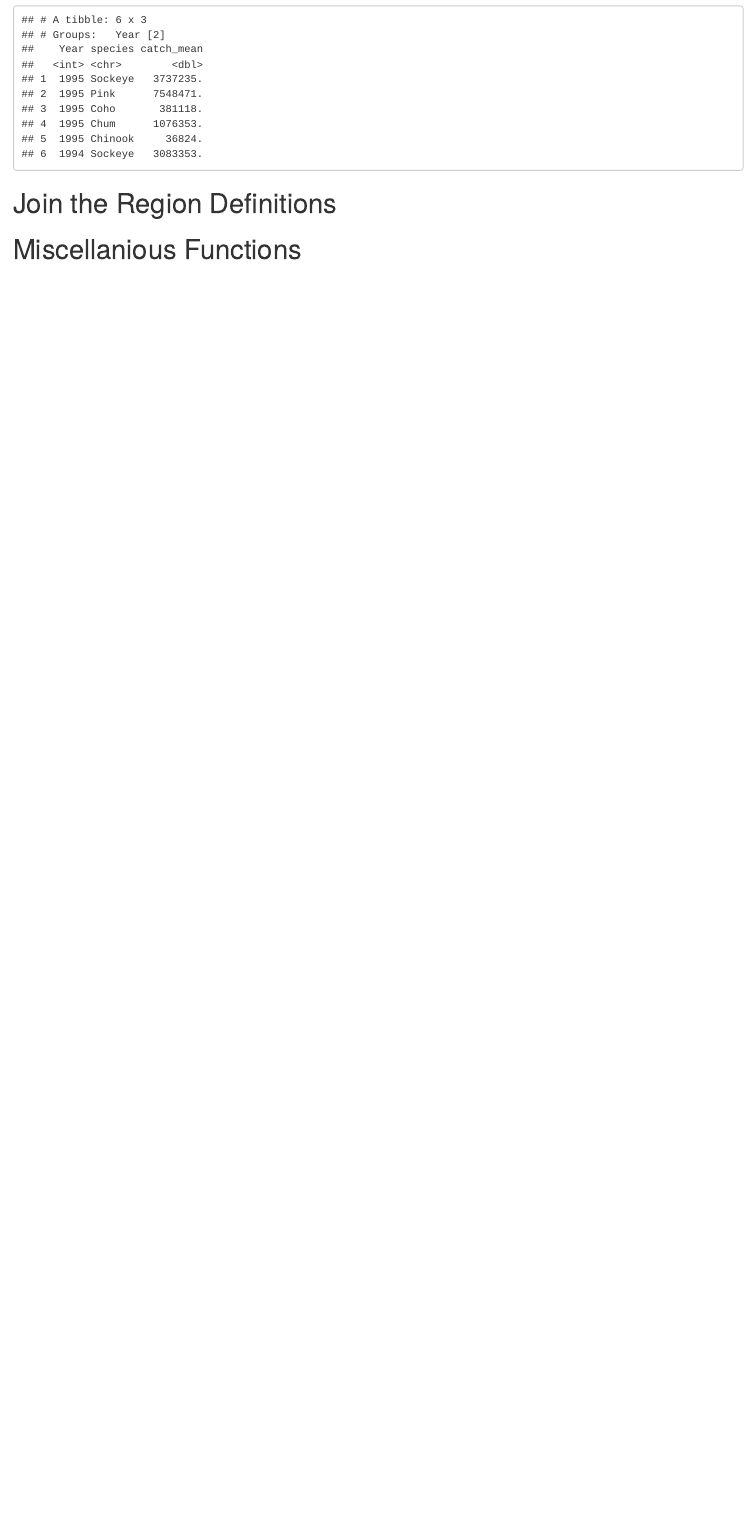
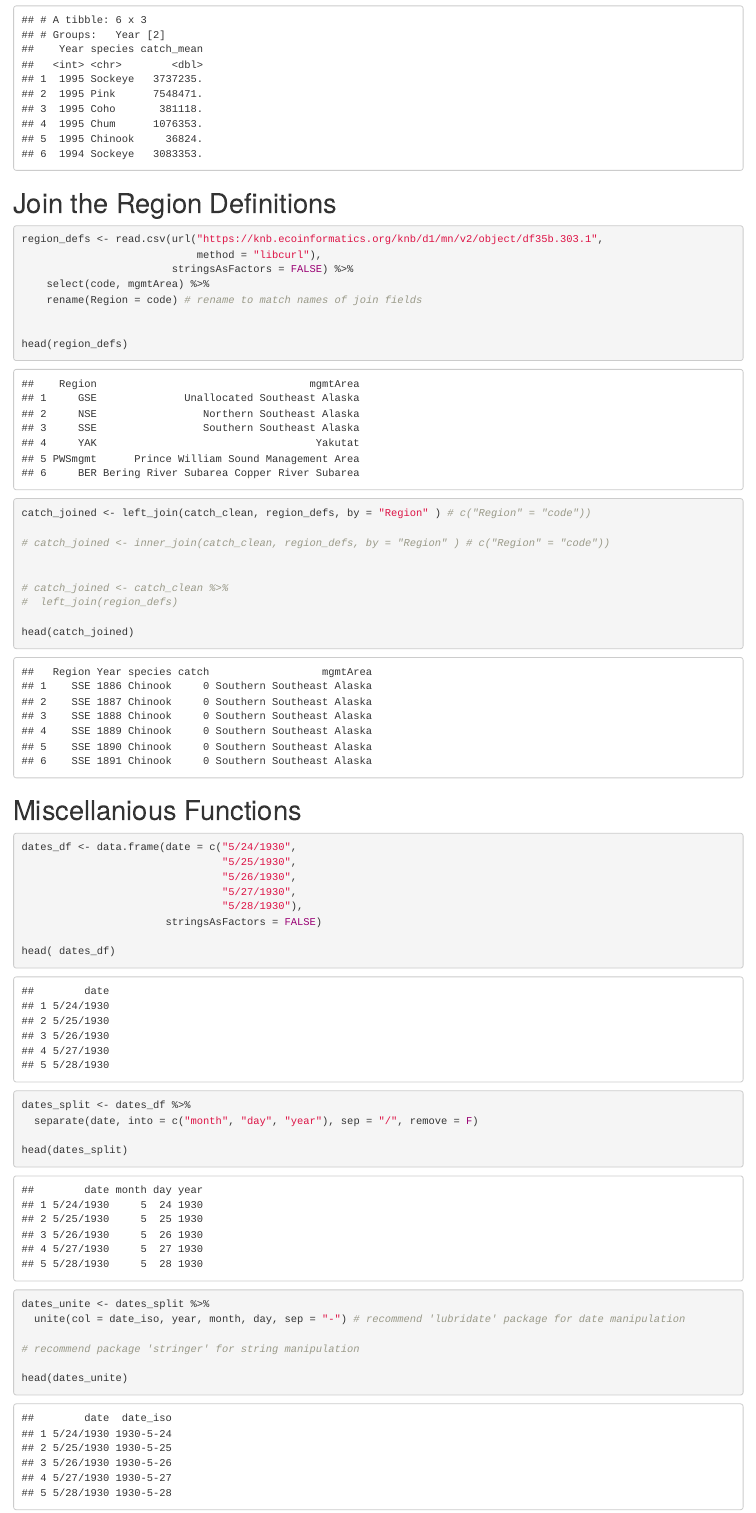
Before and after one commit to ashesh-kstate/arctic-training, an R Markdown document (data-tidying.Rmd): the page in a window 1100 px wide, from 2820 px down. The pictures show the output file data-tidying.html that the author committed with the source, opened offline.

Commit message:
completed data cleaning/manipulation in R

````diff
--- a/data-tidying.Rmd
+++ b/data-tidying.Rmd
@@ -114,10 +114,61 @@
 ```
 
 
+# Join the Region Definitions
 
 
 
+```{r}
+region_defs <- read.csv(url("https://knb.ecoinformatics.org/knb/d1/mn/v2/object/df35b.303.1",
+                            method = "libcurl"),
+                        stringsAsFactors = FALSE) %>%
+    select(code, mgmtArea) %>%
+    rename(Region = code) # rename to match names of join fields
 
-# Join the Region Definitions
+
+head(region_defs)
+
+```
+
+```{r}
+catch_joined <- left_join(catch_clean, region_defs, by = "Region" ) # c("Region" = "code"))
+
+# catch_joined <- inner_join(catch_clean, region_defs, by = "Region" ) # c("Region" = "code"))
+
+
+# catch_joined <- catch_clean %>%
+#  left_join(region_defs)
+
+head(catch_joined)
+```
+
+
 
 # Miscellanious Functions
+
+```{r}
+dates_df <- data.frame(date = c("5/24/1930",
+                                "5/25/1930",
+                                "5/26/1930",
+                                "5/27/1930",
+                                "5/28/1930"),
+                       stringsAsFactors = FALSE)
+
+head( dates_df)
+```
+
+```{r}
+dates_split <- dates_df %>%
+  separate(date, into = c("month", "day", "year"), sep = "/", remove = F)
+
+head(dates_split)
+```
+
+```{r}
+dates_unite <- dates_split %>%
+  unite(col = date_iso, year, month, day, sep = "-") # recommend 'lubridate' package for date manipulation
+
+# recommend package 'stringer' for string manipulation
+
+head(dates_unite)
+```
````
Also changed, not shown: data-tidying.html.
